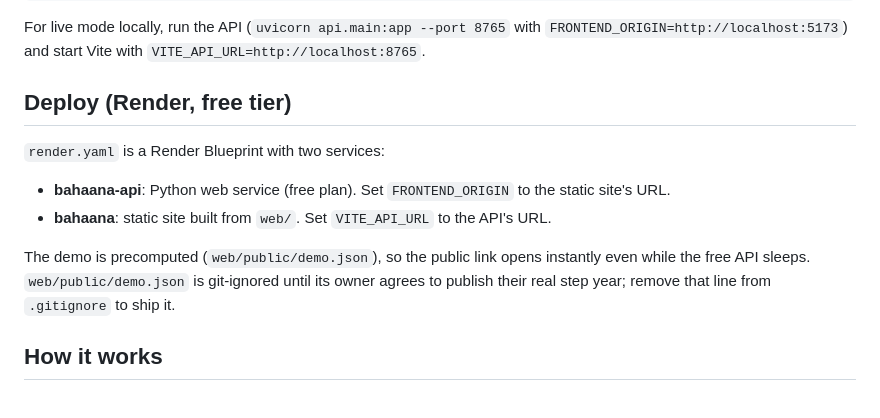
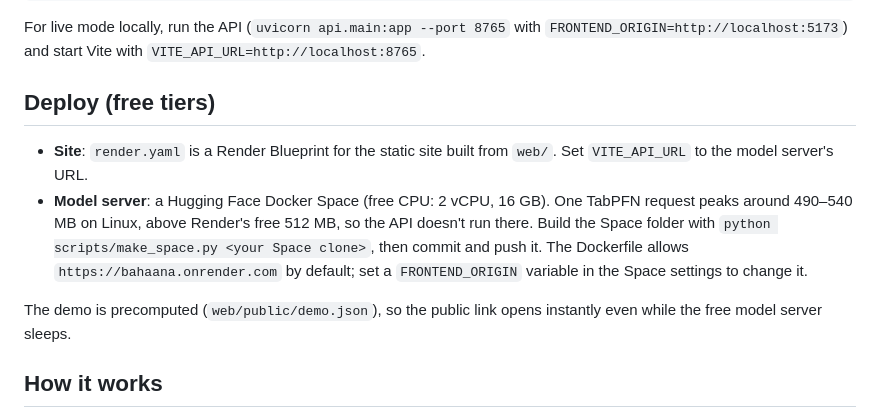
Before and after one commit to ANIRUDDH-001/bahaana, a Markdown page: README.md, the part around the change. Rendered like a GitHub page.

Commit message:
docs: update project README and design specifications

```diff
--- a/README.md
+++ b/README.md
@@ -51,16 +51,17 @@ npm test                          # vitest
 For live mode locally, run the API (`uvicorn api.main:app --port 8765` with `FRONTEND_ORIGIN=http://localhost:5173`)
 and start Vite with `VITE_API_URL=http://localhost:8765`.
 
-## Deploy (Render, free tier)
+## Deploy (free tiers)
 
-`render.yaml` is a Render Blueprint with two services:
+- **Site**: `render.yaml` is a Render Blueprint for the static site built from `web/`. Set `VITE_API_URL` to the
+  model server's URL.
+- **Model server**: a Hugging Face Docker Space (free CPU: 2 vCPU, 16 GB). One TabPFN request peaks around
+  490–540 MB on Linux, above Render's free 512 MB, so the API doesn't run there. Build the Space folder with
+  `python scripts/make_space.py <your Space clone>`, then commit and push it. The Dockerfile allows
+  `https://bahaana.onrender.com` by default; set a `FRONTEND_ORIGIN` variable in the Space settings to change it.
 
-- **bahaana-api**: Python web service (free plan). Set `FRONTEND_ORIGIN` to the static site's URL.
-- **bahaana**: static site built from `web/`. Set `VITE_API_URL` to the API's URL.
-
-The demo is precomputed (`web/public/demo.json`), so the public link opens instantly even while the free API sleeps.
-`web/public/demo.json` is git-ignored until its owner agrees to publish their real step year; remove that line from
-`.gitignore` to ship it.
+The demo is precomputed (`web/public/demo.json`), so the public link opens instantly even while the free model server
+sleeps.
 
 ## How it works
 
```
Also changed, not shown: 1 other file.
